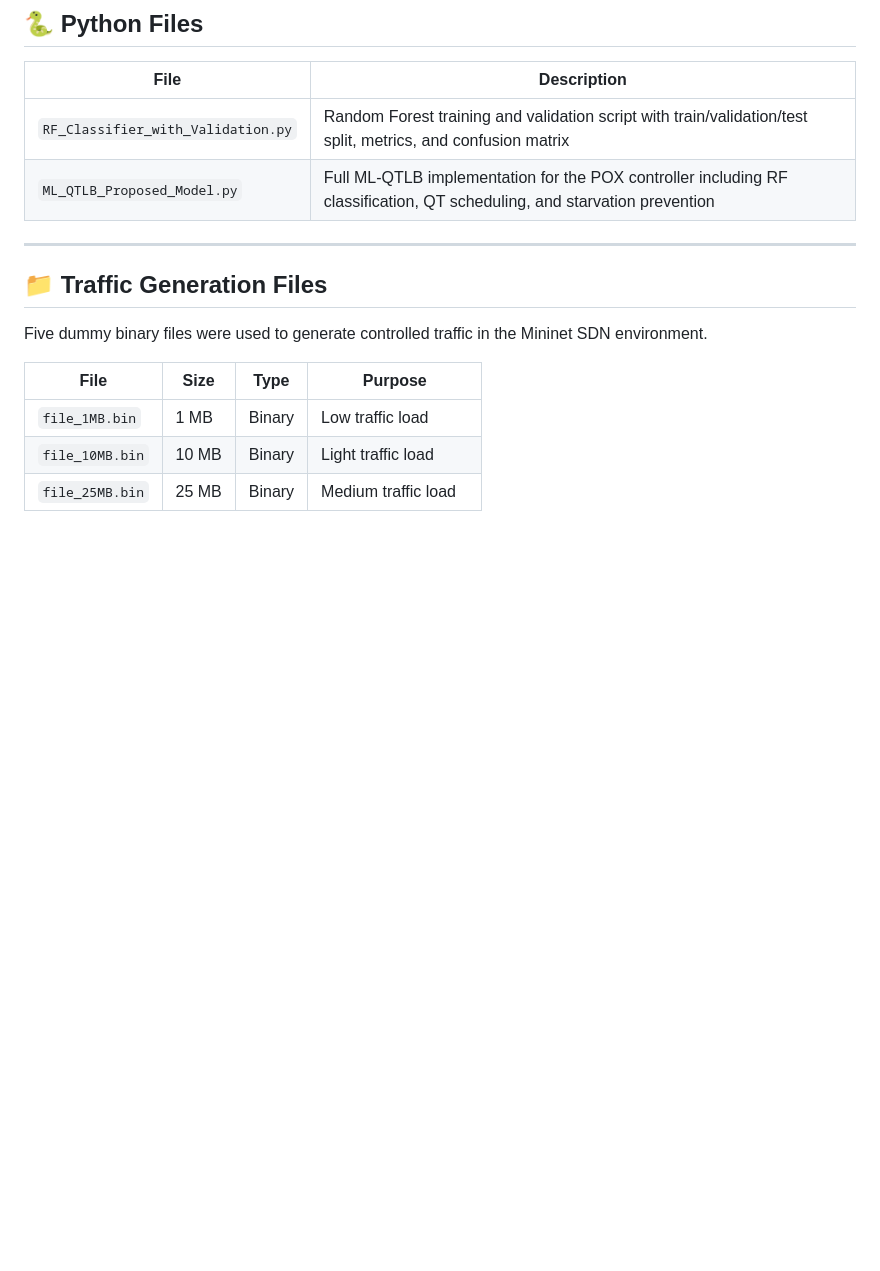
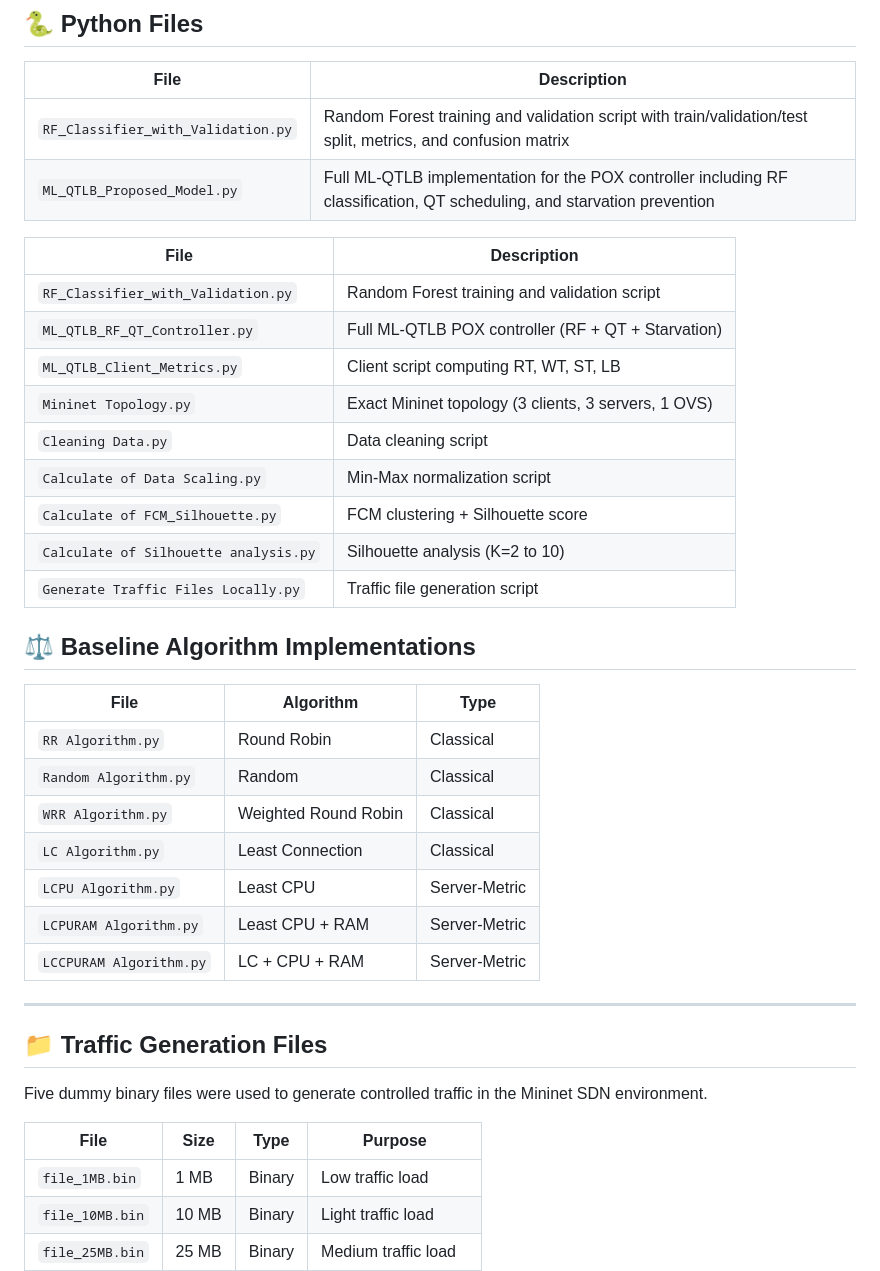
Before and after one commit to maghribalramahi83/sdn-load-balancing, a Markdown page: Proposed ML-QTLB Algorithm/README.md, the part around one of its changes. Rendered like a GitHub page; blank space fills up the shorter version.

```diff
--- a/Proposed ML-QTLB Algorithm/README.md
+++ b/Proposed ML-QTLB Algorithm/README.md
@@ -107,6 +107,29 @@ Traffic files used for generation:
 | `RF_Classifier_with_Validation.py` | Random Forest training and validation script with train/validation/test split, metrics, and confusion matrix |
 | `ML_QTLB_Proposed_Model.py` | Full ML-QTLB implementation for the POX controller including RF classification, QT scheduling, and starvation prevention |
 
+| File | Description |
+|------|-------------|
+| `RF_Classifier_with_Validation.py` | Random Forest training and validation script |
+| `ML_QTLB_RF_QT_Controller.py` | Full ML-QTLB POX controller (RF + QT + Starvation) |
+| `ML_QTLB_Client_Metrics.py` | Client script computing RT, WT, ST, LB |
+| `Mininet Topology.py` | Exact Mininet topology (3 clients, 3 servers, 1 OVS) |
+| `Cleaning Data.py` | Data cleaning script |
+| `Calculate of Data Scaling.py` | Min-Max normalization script |
+| `Calculate of FCM_Silhouette.py` | FCM clustering + Silhouette score |
+| `Calculate of Silhouette analysis.py` | Silhouette analysis (K=2 to 10) |
+| `Generate Traffic Files Locally.py` | Traffic file generation script |
+
+## ⚖️ Baseline Algorithm Implementations
+
+| File | Algorithm | Type |
+|------|-----------|------|
+| `RR Algorithm.py` | Round Robin | Classical |
+| `Random Algorithm.py` | Random | Classical |
+| `WRR Algorithm.py` | Weighted Round Robin | Classical |
+| `LC Algorithm.py` | Least Connection | Classical |
+| `LCPU Algorithm.py` | Least CPU | Server-Metric |
+| `LCPURAM Algorithm.py` | Least CPU + RAM | Server-Metric |
+| `LCCPURAM Algorithm.py` | LC + CPU + RAM | Server-Metric |
 ---
 
 ## 📁 Traffic Generation Files
```
Also changed, not shown: other parts of Proposed ML-QTLB Algorithm/README.md (+47 -11 lines).
